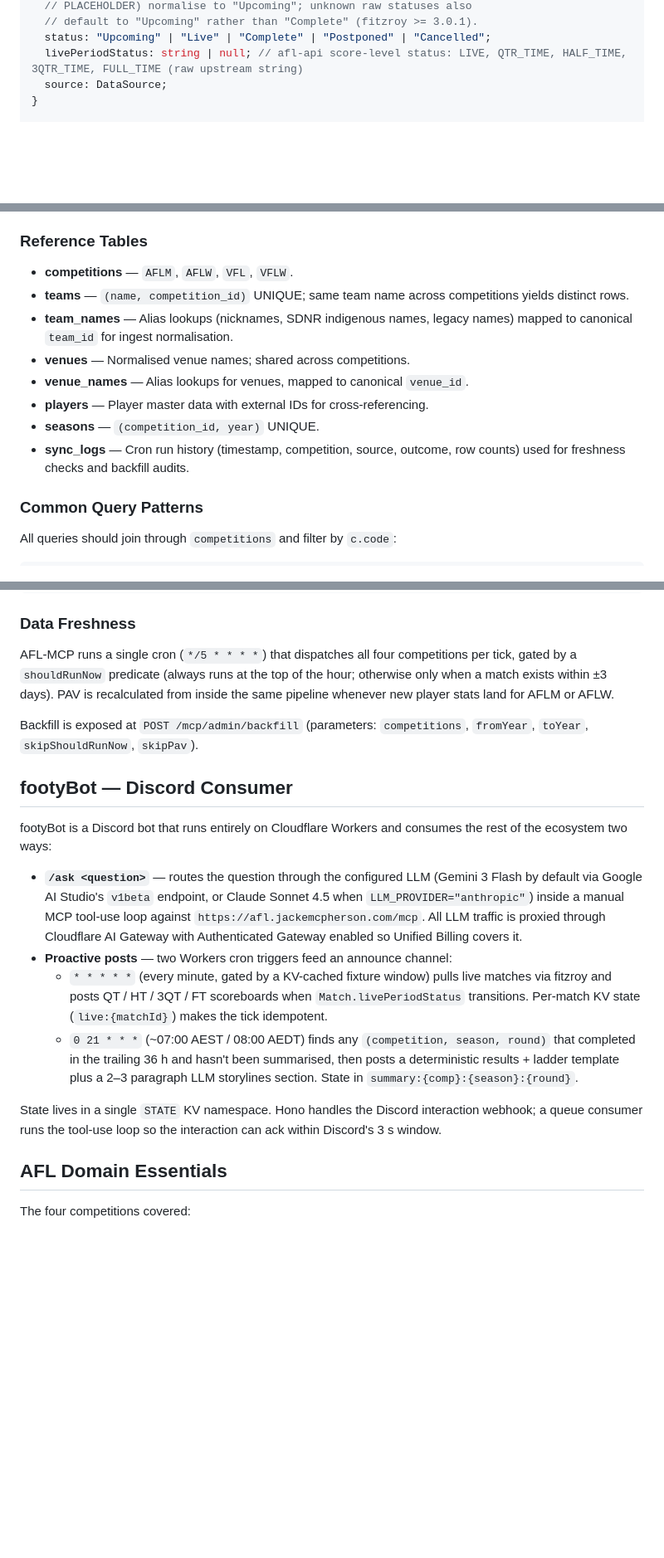
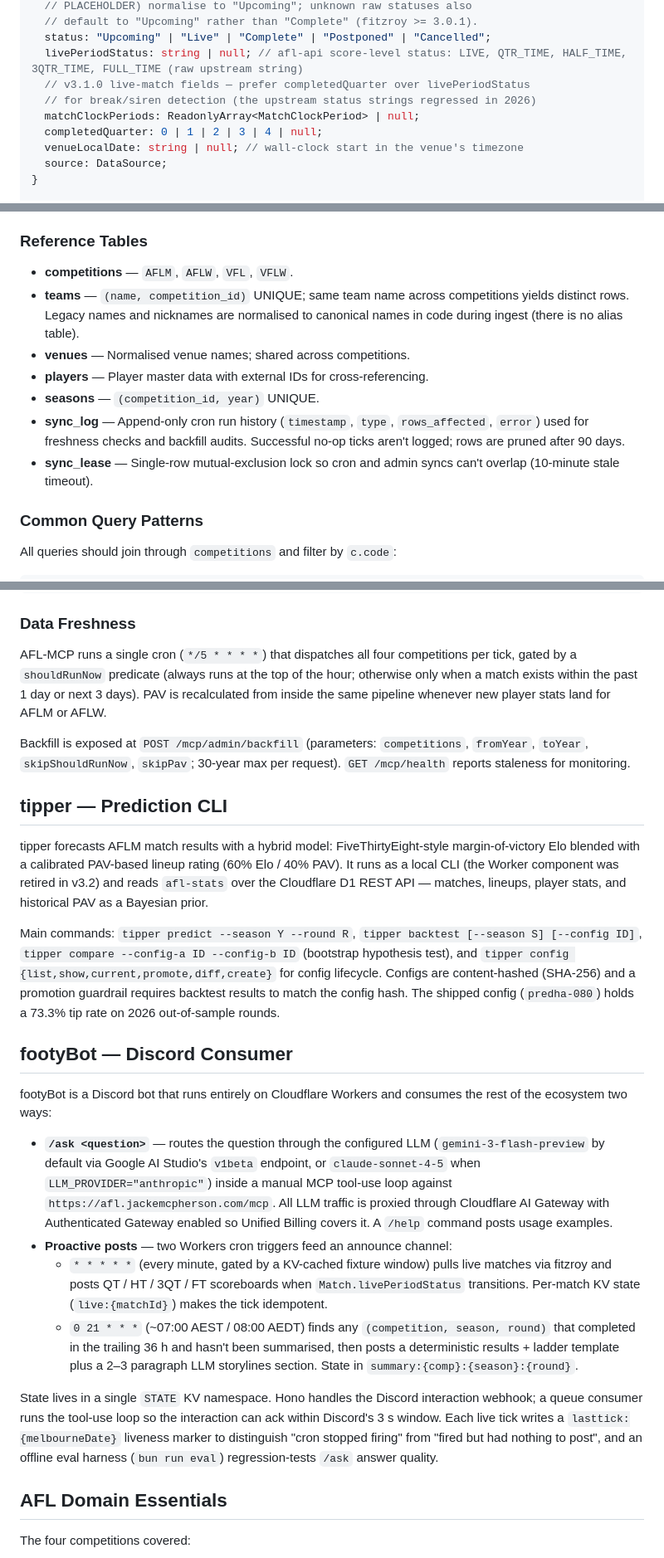
Before and after one commit to jackemcpherson/homepage, a Markdown page: public/docs/afl-data-ecosystem.md, 3 parts joined by grey strips. Shown at 83% size. Rendered like a GitHub page; blank space fills up the shorter version.

```diff
--- a/public/docs/afl-data-ecosystem.md
+++ b/public/docs/afl-data-ecosystem.md
@@ -190,6 +213,11 @@ interface Match {
   // default to "Upcoming" rather than "Complete" (fitzroy >= 3.0.1).
   status: "Upcoming" | "Live" | "Complete" | "Postponed" | "Cancelled";
   livePeriodStatus: string | null; // afl-api score-level status: LIVE, QTR_TIME, HALF_TIME, 3QTR_TIME, FULL_TIME (raw upstream string)
+  // v3.1.0 live-match fields — prefer completedQuarter over livePeriodStatus
+  // for break/siren detection (the upstream status strings regressed in 2026)
+  matchClockPeriods: ReadonlyArray<MatchClockPeriod> | null;
+  completedQuarter: 0 | 1 | 2 | 3 | 4 | null;
+  venueLocalDate: string | null; // wall-clock start in the venue's timezone
   source: DataSource;
 }
 
@@ -285,15 +313,17 @@ needs.
 
 - **competitions** — `AFLM`, `AFLW`, `VFL`, `VFLW`.
 - **teams** — `(name, competition_id)` UNIQUE; same team name across
-  competitions yields distinct rows.
-- **team_names** — Alias lookups (nicknames, SDNR indigenous names, legacy
-  names) mapped to canonical `team_id` for ingest normalisation.
+  competitions yields distinct rows. Legacy names and nicknames are
+  normalised to canonical names in code during ingest (there is no alias
+  table).
 - **venues** — Normalised venue names; shared across competitions.
-- **venue_names** — Alias lookups for venues, mapped to canonical `venue_id`.
 - **players** — Player master data with external IDs for cross-referencing.
 - **seasons** — `(competition_id, year)` UNIQUE.
-- **sync_logs** — Cron run history (timestamp, competition, source, outcome,
-  row counts) used for freshness checks and backfill audits.
+- **sync_log** — Append-only cron run history (`timestamp`, `type`,
+  `rows_affected`, `error`) used for freshness checks and backfill audits.
+  Successful no-op ticks aren't logged; rows are pruned after 90 days.
+- **sync_lease** — Single-row mutual-exclusion lock so cron and admin syncs
+  can't overlap (10-minute stale timeout).
 
 ### Common Query Patterns
 
@@ -352,12 +382,29 @@ LIMIT 20;
 
 AFL-MCP runs a single cron (`*/5 * * * *`) that dispatches all four
 competitions per tick, gated by a `shouldRunNow` predicate (always runs at
-the top of the hour; otherwise only when a match exists within ±3 days).
-PAV is recalculated from inside the same pipeline whenever new player stats
-land for AFLM or AFLW.
+the top of the hour; otherwise only when a match exists within the past
+1 day or next 3 days). PAV is recalculated from inside the same pipeline
+whenever new player stats land for AFLM or AFLW.
 
 Backfill is exposed at `POST /mcp/admin/backfill` (parameters:
-`competitions`, `fromYear`, `toYear`, `skipShouldRunNow`, `skipPav`).
+`competitions`, `fromYear`, `toYear`, `skipShouldRunNow`, `skipPav`;
+30-year max per request). `GET /mcp/health` reports staleness for monitoring.
+
+## tipper — Prediction CLI
+
+tipper forecasts AFLM match results with a hybrid model: FiveThirtyEight-style
+margin-of-victory Elo blended with a calibrated PAV-based lineup rating
+(60% Elo / 40% PAV). It runs as a local CLI (the Worker component was
+retired in v3.2) and reads `afl-stats` over the Cloudflare D1 REST API —
+matches, lineups, player stats, and historical PAV as a Bayesian prior.
+
+Main commands: `tipper predict --season Y --round R`,
+`tipper backtest [--season S] [--config ID]`,
+`tipper compare --config-a ID --config-b ID` (bootstrap hypothesis test),
+and `tipper config {list,show,current,promote,diff,create}` for config
+lifecycle. Configs are content-hashed (SHA-256) and a promotion guardrail
+requires backtest results to match the config hash. The shipped config
+(`predha-080`) holds a 73.3% tip rate on 2026 out-of-sample rounds.
 
 ## footyBot — Discord Consumer
 
@@ -365,11 +412,12 @@ footyBot is a Discord bot that runs entirely on Cloudflare Workers and
 consumes the rest of the ecosystem two ways:
 
 - **`/ask <question>`** — routes the question through the configured LLM
-  (Gemini 3 Flash by default via Google AI Studio's `v1beta` endpoint,
-  or Claude Sonnet 4.5 when `LLM_PROVIDER="anthropic"`) inside a manual
-  MCP tool-use loop against `https://afl.jackemcpherson.com/mcp`. All LLM
-  traffic is proxied through Cloudflare AI Gateway with Authenticated
-  Gateway enabled so Unified Billing covers it.
+  (`gemini-3-flash-preview` by default via Google AI Studio's `v1beta`
+  endpoint, or `claude-sonnet-4-5` when `LLM_PROVIDER="anthropic"`) inside
+  a manual MCP tool-use loop against `https://afl.jackemcpherson.com/mcp`.
+  All LLM traffic is proxied through Cloudflare AI Gateway with
+  Authenticated Gateway enabled so Unified Billing covers it. A `/help`
+  command posts usage examples.
 - **Proactive posts** — two Workers cron triggers feed an announce
   channel:
   - `* * * * *` (every minute, gated by a KV-cached fixture window) pulls
@@ -384,7 +432,10 @@ consumes the rest of the ecosystem two ways:
 
 State lives in a single `STATE` KV namespace. Hono handles the Discord
 interaction webhook; a queue consumer runs the tool-use loop so the
-interaction can ack within Discord's 3 s window.
+interaction can ack within Discord's 3 s window. Each live tick writes a
+`lasttick:{melbourneDate}` liveness marker to distinguish "cron stopped
+firing" from "fired but had nothing to post", and an offline eval harness
+(`bun run eval`) regression-tests `/ask` answer quality.
 
 ## AFL Domain Essentials
 
```
Also changed, not shown: other parts of public/docs/afl-data-ecosystem.md (+34 -11 lines).
